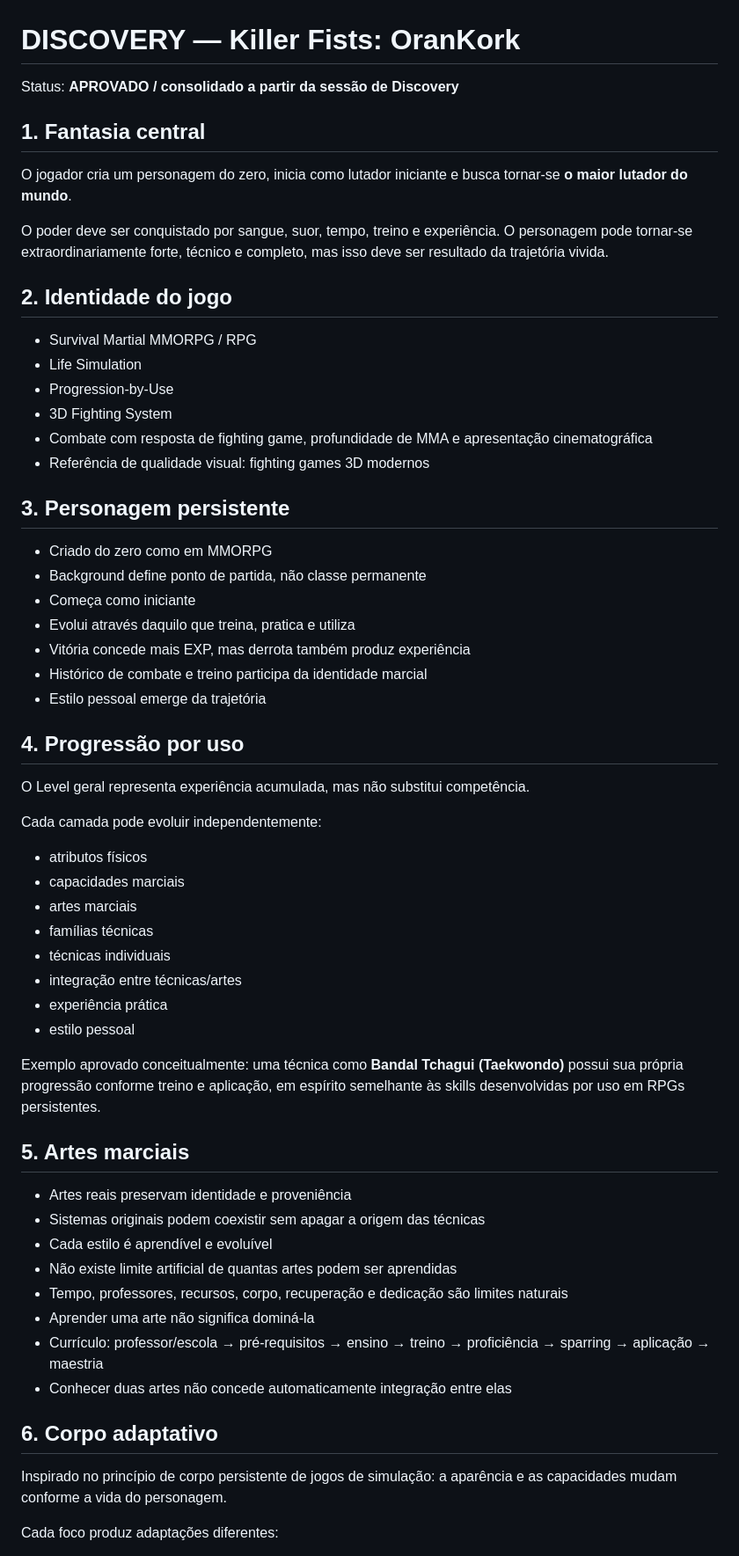
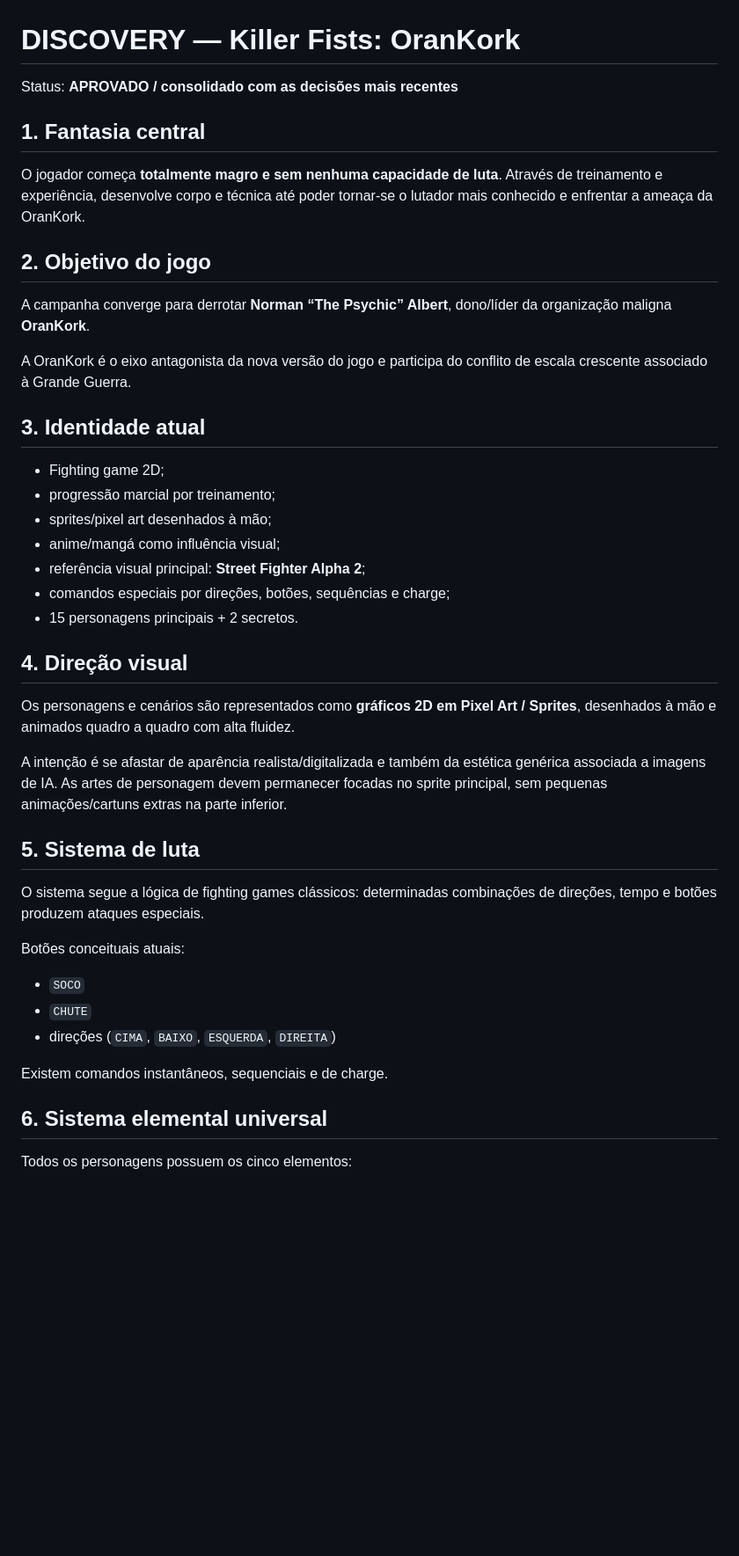
Before and after one commit to tehknesolutions/PAU-PRA-TODA-HORA-GAME, a Markdown page: docs/DISCOVERY.md, the part around one of its changes. Shown at 88% size. Drawn GitHub-style; blank space fills up the shorter version.

```diff
--- a/docs/DISCOVERY.md
+++ b/docs/DISCOVERY.md
@@ -1,63 +1,46 @@
 # DISCOVERY — Killer Fists: OranKork
 
-Status: **APROVADO / consolidado a partir da sessão de Discovery**
+Status: **APROVADO / consolidado com as decisões mais recentes**
 
 ## 1. Fantasia central
 
-O jogador cria um personagem do zero, inicia como lutador iniciante e busca tornar-se **o maior lutador do mundo**.
+O jogador começa **totalmente magro e sem nenhuma capacidade de luta**. Através de treinamento e experiência, desenvolve corpo e técnica até poder tornar-se o lutador mais conhecido e enfrentar a ameaça da OranKork.
 
-O poder deve ser conquistado por sangue, suor, tempo, treino e experiência. O personagem pode tornar-se extraordinariamente forte, técnico e completo, mas isso deve ser resultado da trajetória vivida.
+## 2. Objetivo do jogo
 
-## 2. Identidade do jogo
+A campanha converge para derrotar **Norman “The Psychic” Albert**, dono/líder da organização maligna **OranKork**.
 
-- Survival Martial MMORPG / RPG
-- Life Simulation
-- Progression-by-Use
-- 3D Fighting System
-- Combate com resposta de fighting game, profundidade de MMA e apresentação cinematográfica
-- Referência de qualidade visual: fighting games 3D modernos
+A OranKork é o eixo antagonista da nova versão do jogo e participa do conflito de escala crescente associado à Grande Guerra.
 
-## 3. Personagem persistente
+## 3. Identidade atual
 
-- Criado do zero como em MMORPG
-- Background define ponto de partida, não classe permanente
-- Começa como iniciante
-- Evolui através daquilo que treina, pratica e utiliza
-- Vitória concede mais EXP, mas derrota também produz experiência
-- Histórico de combate e treino participa da identidade marcial
-- Estilo pessoal emerge da trajetória
+- Fighting game 2D;
+- progressão marcial por treinamento;
+- sprites/pixel art desenhados à mão;
+- anime/mangá como influência visual;
+- referência visual principal: **Street Fighter Alpha 2**;
+- comandos especiais por direções, botões, sequências e charge;
+- 15 personagens principais + 2 secretos.
 
-## 4. Progressão por uso
+## 4. Direção visual
 
-O Level geral representa experiência acumulada, mas não substitui competência.
+Os personagens e cenários são representados como **gráficos 2D em Pixel Art / Sprites**, desenhados à mão e animados quadro a quadro com alta fluidez.
 
-Cada camada pode evoluir independentemente:
+A intenção é se afastar de aparência realista/digitalizada e também da estética genérica associada a imagens de IA. As artes de personagem devem permanecer focadas no sprite principal, sem pequenas animações/cartuns extras na parte inferior.
 
-- atributos físicos
-- capacidades marciais
-- artes marciais
-- famílias técnicas
-- técnicas individuais
-- integração entre técnicas/artes
-- experiência prática
-- estilo pessoal
+## 5. Sistema de luta
 
-Exemplo aprovado conceitualmente: uma técnica como **Bandal Tchagui (Taekwondo)** possui sua própria progressão conforme treino e aplicação, em espírito semelhante às skills desenvolvidas por uso em RPGs persistentes.
+O sistema segue a lógica de fighting games clássicos: determinadas combinações de direções, tempo e botões produzem ataques especiais.
 
-## 5. Artes marciais
+Botões conceituais atuais:
 
-- Artes reais preservam identidade e proveniência
-- Sistemas originais podem coexistir sem apagar a origem das técnicas
-- Cada estilo é aprendível e evoluível
-- Não existe limite artificial de quantas artes podem ser aprendidas
-- Tempo, professores, recursos, corpo, recuperação e dedicação são limites naturais
-- Aprender uma arte não significa dominá-la
-- Currículo: professor/escola → pré-requisitos → ensino → treino → proficiência → sparring → aplicação → maestria
-- Conhecer duas artes não concede automaticamente integração entre elas
+- `SOCO`
+- `CHUTE`
+- direções (`CIMA`, `BAIXO`, `ESQUERDA`, `DIREITA`)
 
-## 6. Corpo adaptativo
+Existem comandos instantâneos, sequenciais e de charge.
 
-Inspirado no princípio de corpo persistente de jogos de simulação: a aparência e as capacidades mudam conforme a vida do personagem.
+## 6. Sistema elemental universal
 
-Cada foco produz adaptações diferentes:
+Todos os personagens possuem os cinco elementos:
 
```
Also changed, not shown: other parts of docs/DISCOVERY.md (+45 -90 lines).
